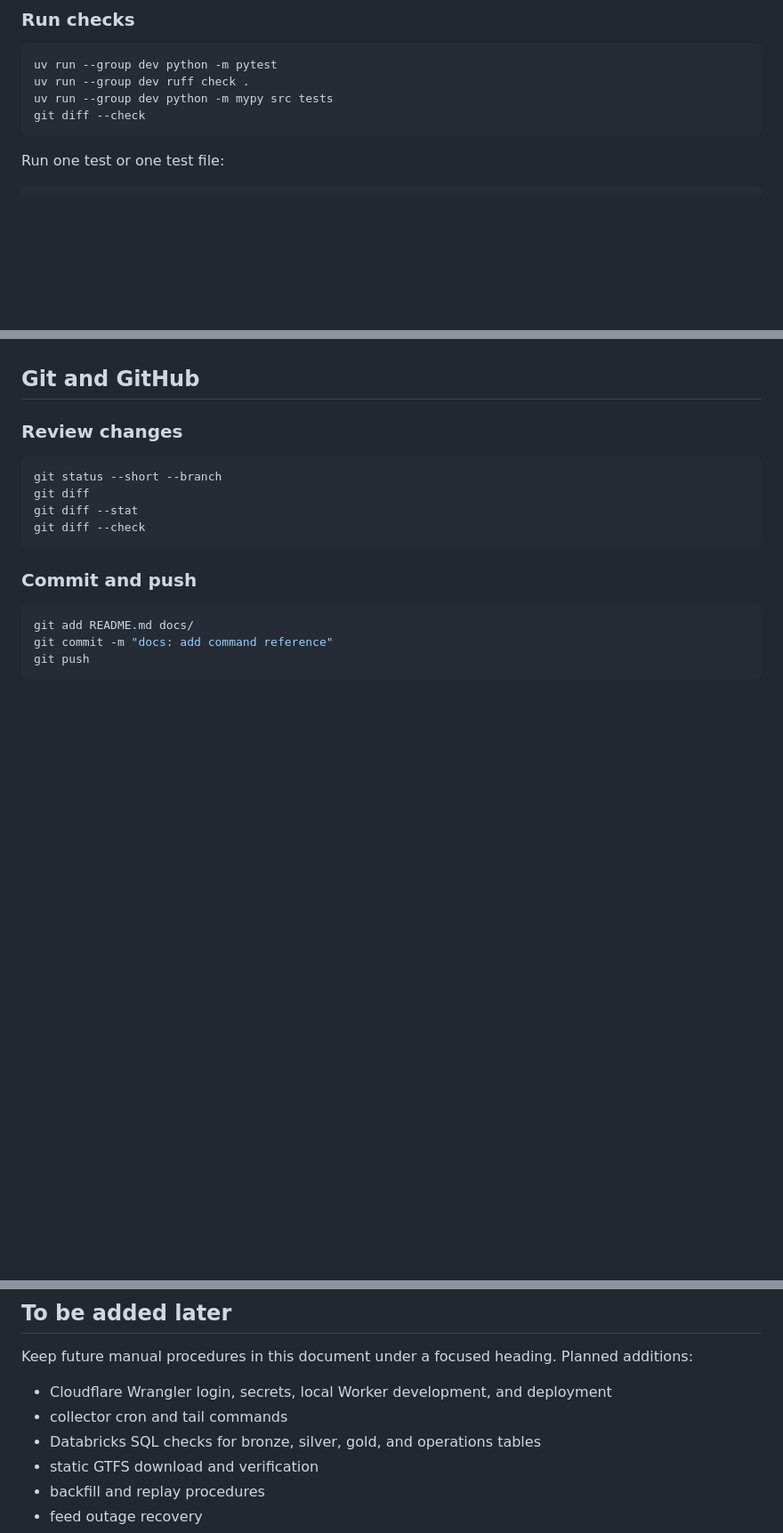
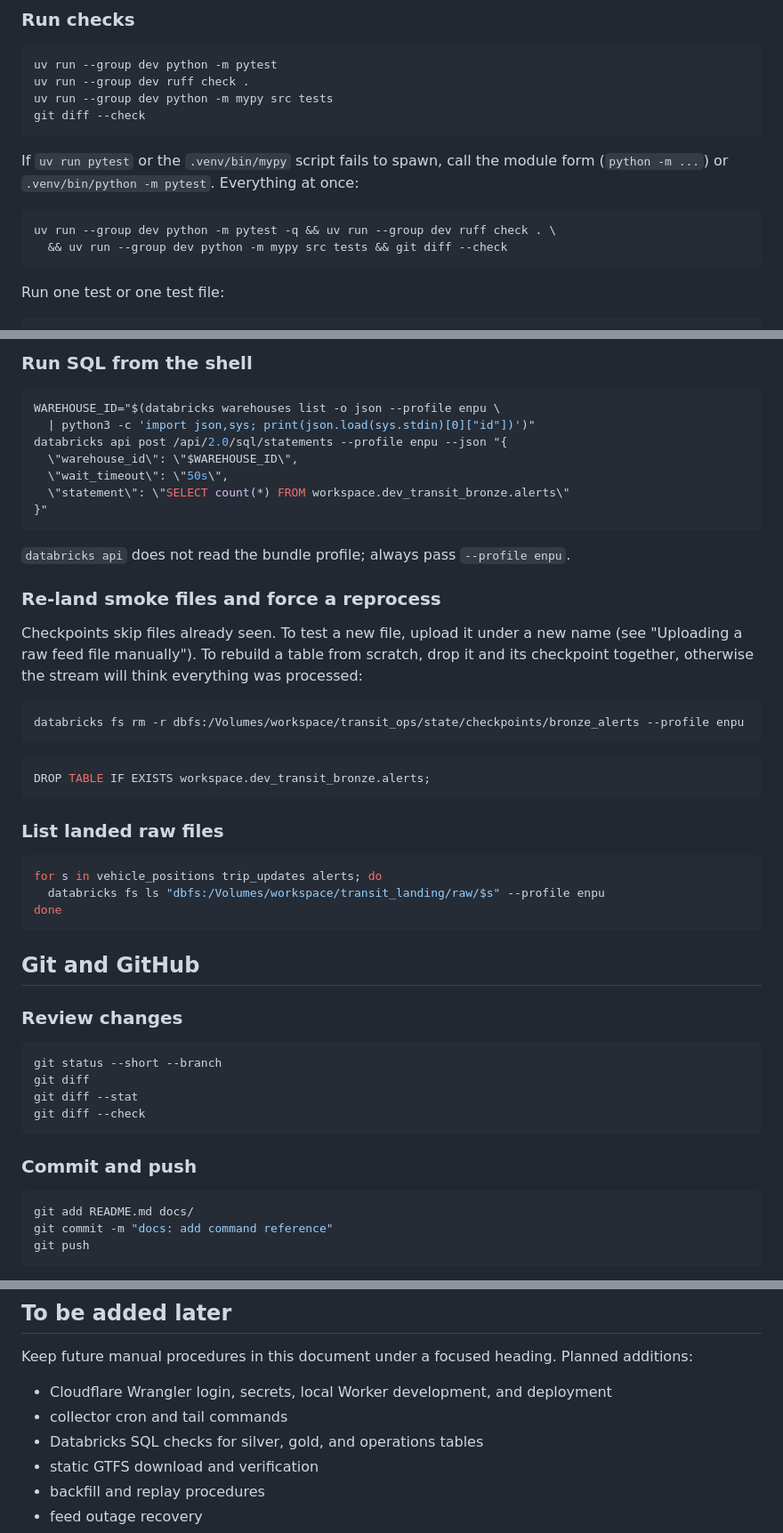
Before and after one commit to enpuyou/transit-reliability, a Markdown page: docs/commands.md, 3 parts joined by grey strips. Shown at 89% size. Rendered like a GitHub page; blank space fills up the shorter version.

````diff
--- a/docs/commands.md
+++ b/docs/commands.md
@@ -41,6 +41,14 @@ uv run --group dev python -m pytest
 uv run --group dev ruff check .
 uv run --group dev python -m mypy src tests
 git diff --check
+```
+
+If `uv run pytest` or the `.venv/bin/mypy` script fails to spawn, call the module form
+(`python -m ...`) or `.venv/bin/python -m pytest`. Everything at once:
+
+```bash
+uv run --group dev python -m pytest -q && uv run --group dev ruff check . \
+  && uv run --group dev python -m mypy src tests && git diff --check
 ```
 
 Run one test or one test file:
@@ -264,3 +344,37 @@ checks are recorded in the setup notes or runbook.
+### Run SQL from the shell
+
+```bash
+WAREHOUSE_ID="$(databricks warehouses list -o json --profile enpu \
+  | python3 -c 'import json,sys; print(json.load(sys.stdin)[0]["id"])')"
+databricks api post /api/2.0/sql/statements --profile enpu --json "{
+  \"warehouse_id\": \"$WAREHOUSE_ID\",
+  \"wait_timeout\": \"50s\",
+  \"statement\": \"SELECT count(*) FROM workspace.dev_transit_bronze.alerts\"
+}"
+```
+
+`databricks api` does not read the bundle profile; always pass `--profile enpu`.
+
+### Re-land smoke files and force a reprocess
+
+Checkpoints skip files already seen. To test a new file, upload it under a new name (see
+"Uploading a raw feed file manually"). To rebuild a table from scratch, drop it and its
+checkpoint together, otherwise the stream will think everything was processed:
+
+```bash
+databricks fs rm -r dbfs:/Volumes/workspace/transit_ops/state/checkpoints/bronze_alerts --profile enpu
+```
+```sql
+DROP TABLE IF EXISTS workspace.dev_transit_bronze.alerts;
+```
+
+### List landed raw files
+
+```bash
+for s in vehicle_positions trip_updates alerts; do
+  databricks fs ls "dbfs:/Volumes/workspace/transit_landing/raw/$s" --profile enpu
+done
+```
 
 ## Git and GitHub
 
@@ -347,7 +461,7 @@ Keep future manual procedures in this document under a focused heading. Planned
 
 - Cloudflare Wrangler login, secrets, local Worker development, and deployment
 - collector cron and tail commands
-- Databricks SQL checks for bronze, silver, gold, and operations tables
+- Databricks SQL checks for silver, gold, and operations tables
 - static GTFS download and verification
 - backfill and replay procedures
 - feed outage recovery
````
Also changed, not shown: other parts of docs/commands.md (+79 -7 lines).
